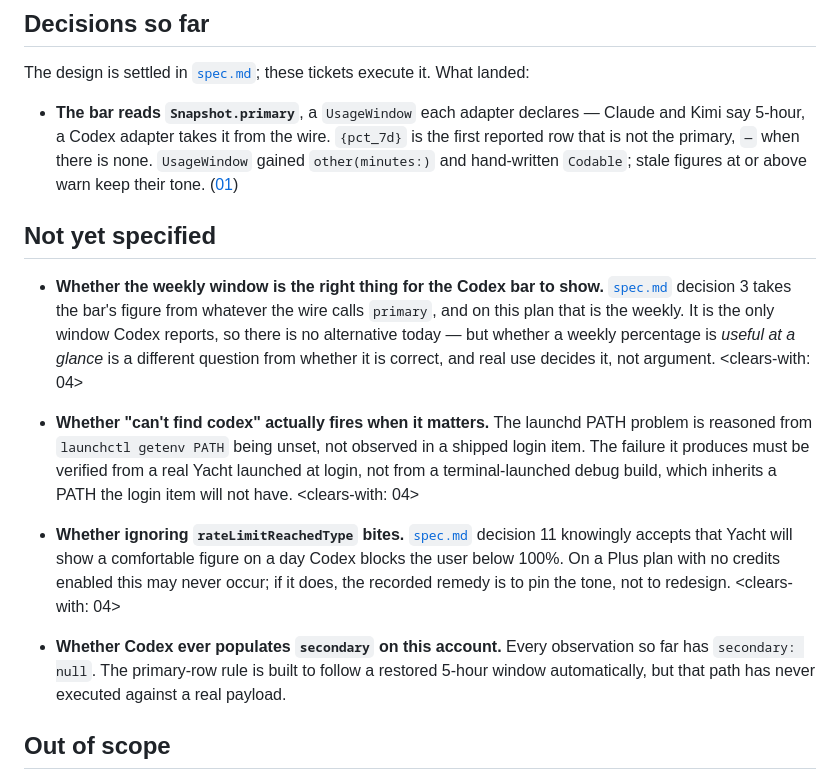
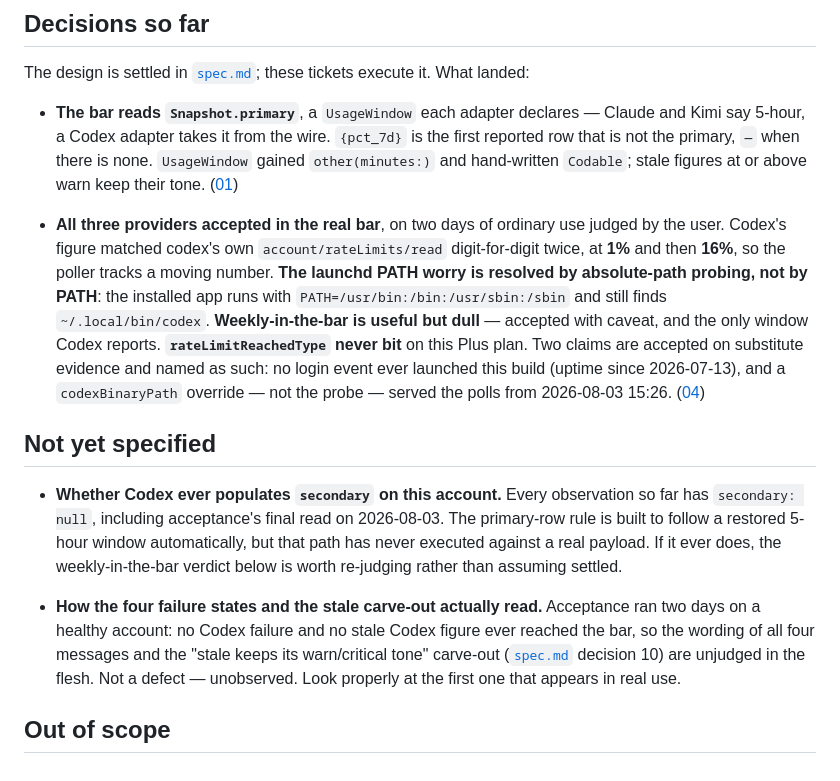
Before and after one commit to rengwu/yacht, a Markdown page: .plan/codex-provider/map.md, the part around the change. Rendered like a GitHub page.

Commit message:
docs(plan): accept the Codex provider on real use
Resolves ticket 04, closing the codex-provider effort. Two days of ordinary
use, judged by the user: all three providers rendered together with nothing
looking wrong.

Codex's figure matched its own account/rateLimits/read digit-for-digit twice,
at 1% and then 16%, so the poller tracks a moving number. The launchd PATH
worry is resolved by absolute-path probing rather than by PATH: the installed
app runs with PATH=/usr/bin:/bin:/usr/sbin:/sbin and still finds
~/.local/bin/codex. rateLimitReachedType never bit on this Plus plan.
Weekly-in-the-bar is accepted with caveat -- useful but dull, and the only
window Codex reports.

Two claims are accepted on substitute evidence and named as such in the
ticket: no login event ever launched this build (uptime since 2026-07-13), and
a codexBinaryPath override rather than the probe served today's polls.

The four failure states and the stale carve-out went unexercised -- nothing
failed in two days -- so they move to the map's fog as unobserved rather than
being claimed to read well. secondary is still null.

Claude-Session: https://claude.ai/code/session_01WdY8q8LJQg1E3getaX7Yv6

```diff
--- a/.plan/codex-provider/map.md
+++ b/.plan/codex-provider/map.md
@@ -72,30 +72,30 @@ The design is settled in [`spec.md`](./spec.md); these tickets execute it. What
   `Codable`; stale figures at or above warn keep their tone.
   ([01](./tickets/01-primary-window-rule.md))
 
+- **All three providers accepted in the real bar**, on two days of ordinary use judged by the user.
+  Codex's figure matched codex's own `account/rateLimits/read` digit-for-digit twice, at **1%** and
+  then **16%**, so the poller tracks a moving number. **The launchd PATH worry is resolved by
+  absolute-path probing, not by PATH**: the installed app runs with
+  `PATH=/usr/bin:/bin:/usr/sbin:/sbin` and still finds `~/.local/bin/codex`. **Weekly-in-the-bar is
+  useful but dull** — accepted with caveat, and the only window Codex reports.
+  **`rateLimitReachedType` never bit** on this Plus plan. Two claims are accepted on substitute
+  evidence and named as such: no login event ever launched this build (uptime since 2026-07-13), and
+  a `codexBinaryPath` override — not the probe — served the polls from 2026-08-03 15:26.
+  ([04](./tickets/04-acceptance.md))
+
 ## Not yet specified
 
-- **Whether the weekly window is the right thing for the Codex bar to show.**
-  [`spec.md`](./spec.md) decision 3 takes the bar's figure from whatever the wire calls `primary`,
-  and on this plan that is the weekly. It is the only window Codex reports, so there is no
-  alternative today — but whether a weekly percentage is *useful at a glance* is a different
-  question from whether it is correct, and real use decides it, not argument.
-  <clears-with: 04>
+- **Whether Codex ever populates `secondary` on this account.** Every observation so far has
+  `secondary: null`, including acceptance's final read on 2026-08-03. The primary-row rule is built
+  to follow a restored 5-hour window automatically, but that path has never executed against a real
+  payload. If it ever does, the weekly-in-the-bar verdict below is worth re-judging rather than
+  assuming settled.
 
-- **Whether "can't find codex" actually fires when it matters.** The launchd PATH problem is
-  reasoned from `launchctl getenv PATH` being unset, not observed in a shipped login item. The
-  failure it produces must be verified from a real Yacht launched at login, not from a
-  terminal-launched debug build, which inherits a PATH the login item will not have.
-  <clears-with: 04>
-
-- **Whether ignoring `rateLimitReachedType` bites.** [`spec.md`](./spec.md) decision 11 knowingly
-  accepts that Yacht will show a comfortable figure on a day Codex blocks the user below 100%. On a
-  Plus plan with no credits enabled this may never occur; if it does, the recorded remedy is to pin
-  the tone, not to redesign.
-  <clears-with: 04>
-
-- **Whether Codex ever populates `secondary` on this account.** Every observation so far has
-  `secondary: null`. The primary-row rule is built to follow a restored 5-hour window automatically,
-  but that path has never executed against a real payload.
+- **How the four failure states and the stale carve-out actually read.** Acceptance ran two days on
+  a healthy account: no Codex failure and no stale Codex figure ever reached the bar, so the
+  wording of all four messages and the "stale keeps its warn/critical tone" carve-out
+  ([`spec.md`](./spec.md) decision 10) are unjudged in the flesh. Not a defect — unobserved. Look
+  properly at the first one that appears in real use.
 
 ## Out of scope
 
```
Also changed, not shown: 1 other file.
